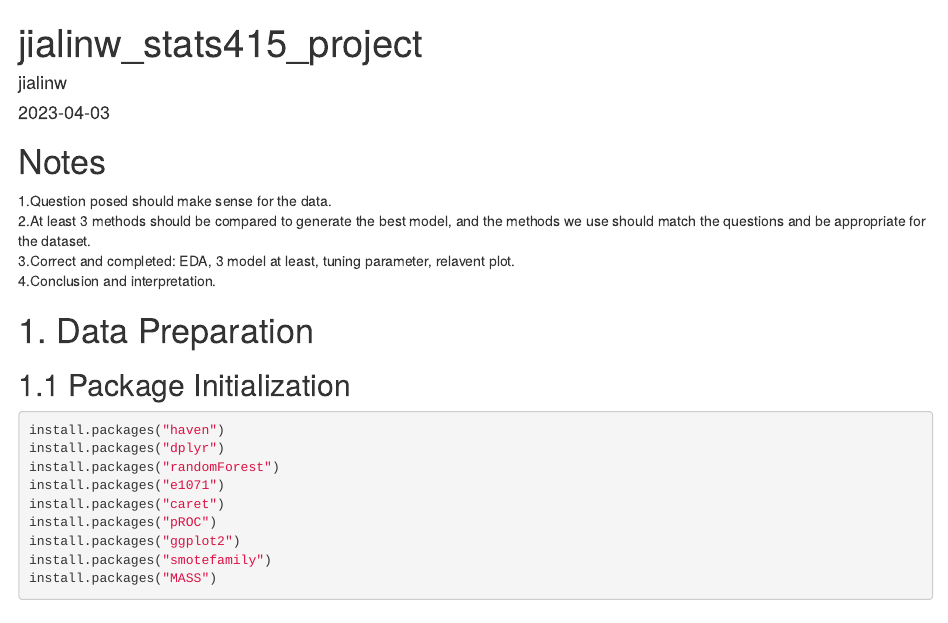
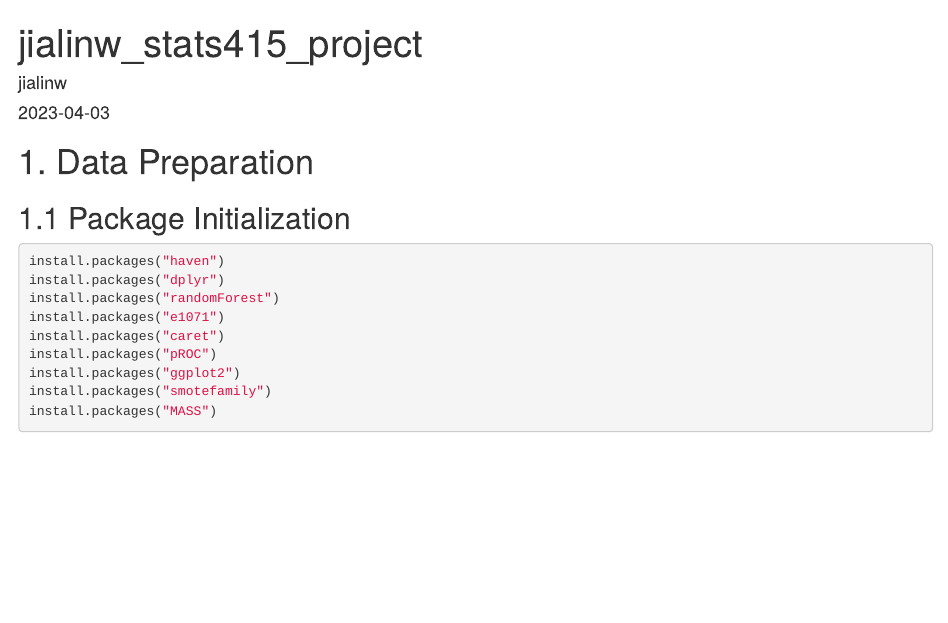
Before and after one commit to jialinww/Classification-Model-Based-Inference-of-Diabetes-Patient-Features-across-Racial-Dimensions, an R Markdown document (jialinw_stats415_project.Rmd): the page in a window 1100 px wide, from its top. Rendered offline with R 4.5, knitr and Pandoc, with nearby package versions; some code elsewhere in the file could not run offline.

Commit message:
Update jialinw_stats415_project.Rmd

````diff
--- a/jialinw_stats415_project.Rmd
+++ b/jialinw_stats415_project.Rmd
@@ -9,11 +9,6 @@ output: html_document
 knitr::opts_chunk$set(echo = TRUE)
 ```
 
-# Notes
-1.Question posed should make sense for the data.
-2.At least 3 methods should be compared to generate the best model, and the methods we use should match the questions and be appropriate for the dataset.
-3.Correct and completed: EDA, 3 model at least, tuning parameter, relavent plot.
-4.Conclusion and interpretation.
 
 # 1. Data Preparation
 
````
